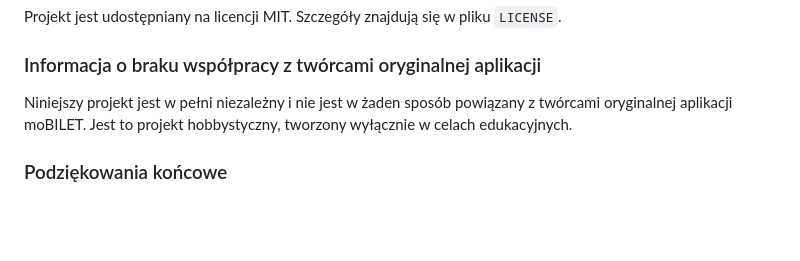
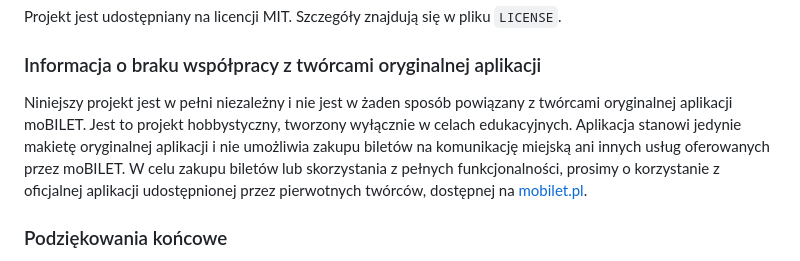
Before and after one commit to whatkindofmilkuare/moBILETv2, a Markdown page: README.md, the part around the change. Drawn GitHub-style; blank space fills up the shorter version.

```diff
--- a/README.md
+++ b/README.md
@@ -41,7 +41,8 @@ Jeśli ktoś jest zainteresowany szczegółami technicznymi, w folderze `docs` z
 Projekt jest udostępniany na licencji MIT. Szczegóły znajdują się w pliku `LICENSE`.
 
 ### Informacja o braku współpracy z twórcami oryginalnej aplikacji
-Niniejszy projekt jest w pełni niezależny i nie jest w żaden sposób powiązany z twórcami oryginalnej aplikacji moBILET. Jest to projekt hobbystyczny, tworzony wyłącznie w celach edukacyjnych.
+
+Niniejszy projekt jest w pełni niezależny i nie jest w żaden sposób powiązany z twórcami oryginalnej aplikacji moBILET. Jest to projekt hobbystyczny, tworzony wyłącznie w celach edukacyjnych. Aplikacja stanowi jedynie makietę oryginalnej aplikacji i nie umożliwia zakupu biletów na komunikację miejską ani innych usług oferowanych przez moBILET. W celu zakupu biletów lub skorzystania z pełnych funkcjonalności, prosimy o korzystanie z oficjalnej aplikacji udostępnionej przez pierwotnych twórców, dostępnej na [mobilet.pl](https://mobilet.pl).
 
 ### Podziękowania końcowe
 Mamy nadzieję, że nasza praca spotka się z pozytywnym odbiorem. Dziękujemy za zapoznanie się z tym dokumentem.
```
